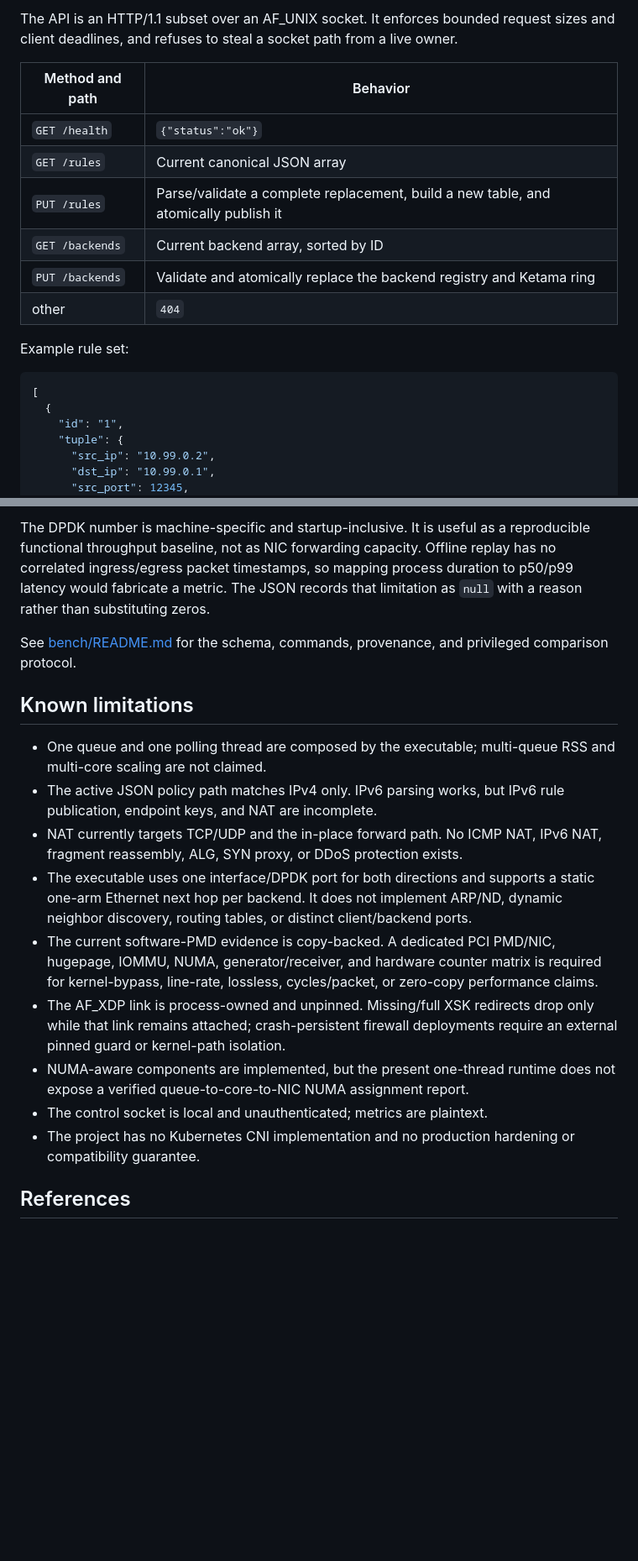
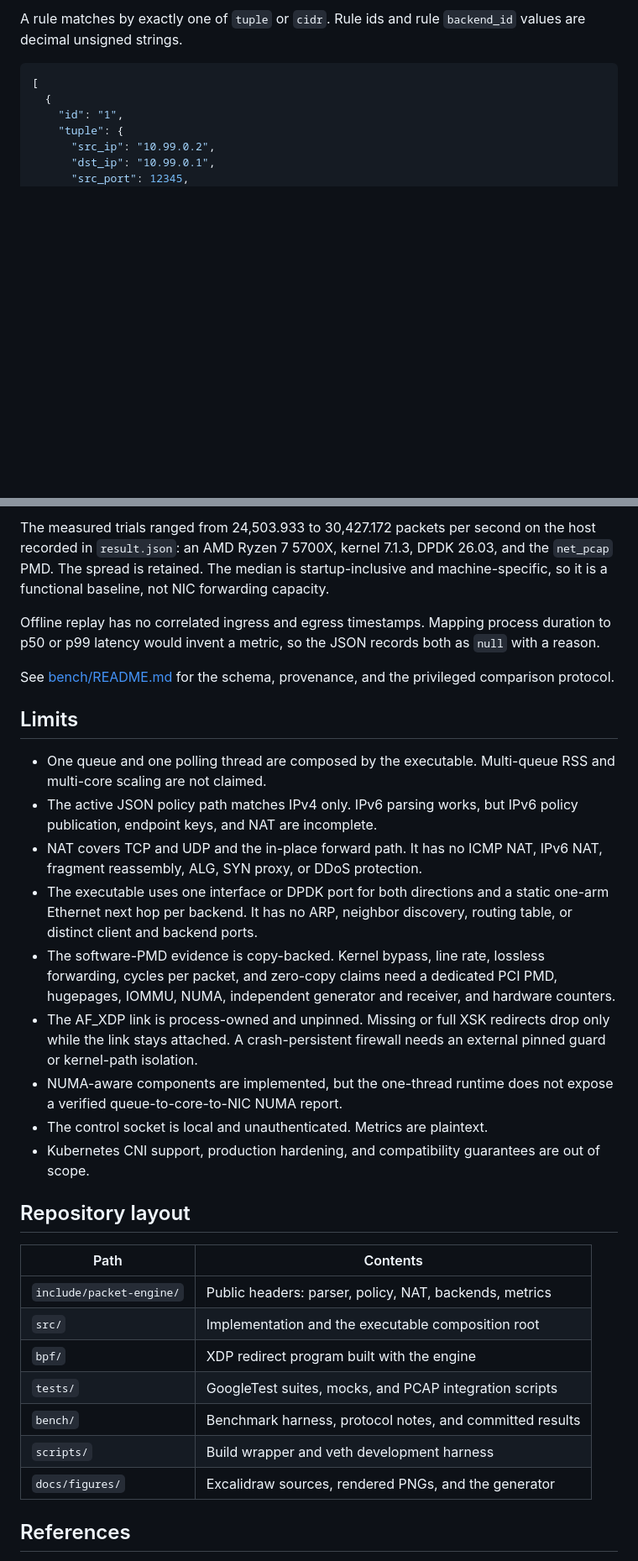
Before and after one commit to meillaya/packet-engine, a Markdown page: README.md, 2 parts joined by grey strips. Shown at 84% size. GitHub-like rendering; blank space fills up the shorter version.

````diff
--- a/README.md
+++ b/README.md
@@ -300,18 +267,6 @@ and calls EAL cleanup.
 
-The API is an HTTP/1.1 subset over an AF_UNIX socket. It enforces bounded
-request sizes and client deadlines, and refuses to steal a socket path from a
-live owner.
-
-| Method and path | Behavior |
-|---|---|
-| `GET /health` | `{"status":"ok"}` |
-| `GET /rules` | Current canonical JSON array |
-| `PUT /rules` | Parse/validate a complete replacement, build a new table, and atomically publish it |
-| `GET /backends` | Current backend array, sorted by ID |
-| `PUT /backends` | Validate and atomically replace the backend registry and Ketama ring |
-| other | `404` |
-
-Example rule set:
+A rule matches by exactly one of `tuple` or `cidr`. Rule ids and rule
+`backend_id` values are decimal unsigned strings.
 
 ```json
 [
@@ -431,36 +381,52 @@ flush/teardown, and verifies every output record byte-for-byte against the input
 
-The DPDK number is machine-specific and startup-inclusive. It is useful as a
-reproducible functional throughput baseline, not as NIC forwarding capacity.
-Offline replay has no correlated ingress/egress packet timestamps, so mapping
-process duration to p50/p99 latency would fabricate a metric. The JSON records
-that limitation as `null` with a reason rather than substituting zeros.
+The measured trials ranged from 24,503.933 to 30,427.172 packets per second on
+the host recorded in `result.json`: an AMD Ryzen 7 5700X, kernel 7.1.3, DPDK
+26.03, and the `net_pcap` PMD. The spread is retained. The median is
+startup-inclusive and machine-specific, so it is a functional baseline, not NIC
+forwarding capacity.
 
-See [bench/README.md](bench/README.md) for the schema, commands, provenance,
-and privileged comparison protocol.
+Offline replay has no correlated ingress and egress timestamps. Mapping process
+duration to p50 or p99 latency would invent a metric, so the JSON records both
+as `null` with a reason.
 
-## Known limitations
+See [bench/README.md](bench/README.md) for the schema, provenance, and the
+privileged comparison protocol.
 
-- One queue and one polling thread are composed by the executable; multi-queue
+## Limits
+
+- One queue and one polling thread are composed by the executable. Multi-queue
   RSS and multi-core scaling are not claimed.
 - The active JSON policy path matches IPv4 only. IPv6 parsing works, but IPv6
-  rule publication, endpoint keys, and NAT are incomplete.
-- NAT currently targets TCP/UDP and the in-place forward path. No ICMP NAT,
-  IPv6 NAT, fragment reassembly, ALG, SYN proxy, or DDoS protection exists.
-- The executable uses one interface/DPDK port for both directions and supports
-  a static one-arm Ethernet next hop per backend. It does not implement ARP/ND,
-  dynamic neighbor discovery, routing tables, or distinct client/backend ports.
-- The current software-PMD evidence is copy-backed. A dedicated PCI PMD/NIC,
-  hugepage, IOMMU, NUMA, generator/receiver, and hardware counter matrix is
-  required for kernel-bypass, line-rate, lossless, cycles/packet, or zero-copy
-  performance claims.
-- The AF_XDP link is process-owned and unpinned. Missing/full XSK redirects
-  drop only while that link remains attached; crash-persistent firewall
-  deployments require an external pinned guard or kernel-path isolation.
-- NUMA-aware components are implemented, but the present one-thread runtime
-  does not expose a verified queue-to-core-to-NIC NUMA assignment report.
-- The control socket is local and unauthenticated; metrics are plaintext.
-- The project has no Kubernetes CNI implementation and no production hardening
-  or compatibility guarantee.
+  policy publication, endpoint keys, and NAT are incomplete.
+- NAT covers TCP and UDP and the in-place forward path. It has no ICMP NAT,
+  IPv6 NAT, fragment reassembly, ALG, SYN proxy, or DDoS protection.
+- The executable uses one interface or DPDK port for both directions and a
+  static one-arm Ethernet next hop per backend. It has no ARP, neighbor
+  discovery, routing table, or distinct client and backend ports.
+- The software-PMD evidence is copy-backed. Kernel bypass, line rate, lossless
+  forwarding, cycles per packet, and zero-copy claims need a dedicated PCI
+  PMD, hugepages, IOMMU, NUMA, independent generator and receiver, and hardware
+  counters.
+- The AF_XDP link is process-owned and unpinned. Missing or full XSK redirects
+  drop only while the link stays attached. A crash-persistent firewall needs an
+  external pinned guard or kernel-path isolation.
+- NUMA-aware components are implemented, but the one-thread runtime does not
+  expose a verified queue-to-core-to-NIC NUMA report.
+- The control socket is local and unauthenticated. Metrics are plaintext.
+- Kubernetes CNI support, production hardening, and compatibility guarantees
+  are out of scope.
+
+## Repository layout
+
+| Path | Contents |
+|---|---|
+| `include/packet-engine/` | Public headers: parser, policy, NAT, backends, metrics |
+| `src/` | Implementation and the executable composition root |
+| `bpf/` | XDP redirect program built with the engine |
+| `tests/` | GoogleTest suites, mocks, and PCAP integration scripts |
+| `bench/` | Benchmark harness, protocol notes, and committed results |
+| `scripts/` | Build wrapper and veth development harness |
+| `docs/figures/` | Excalidraw sources, rendered PNGs, and the generator |
 
 ## References
 
````
Also changed, not shown: other parts of README.md (+155 -193 lines), docs/figures/control-plane.png (added), docs/figures/datapath.png (added), docs/figures/forwarding.png (added), 4 other files.
